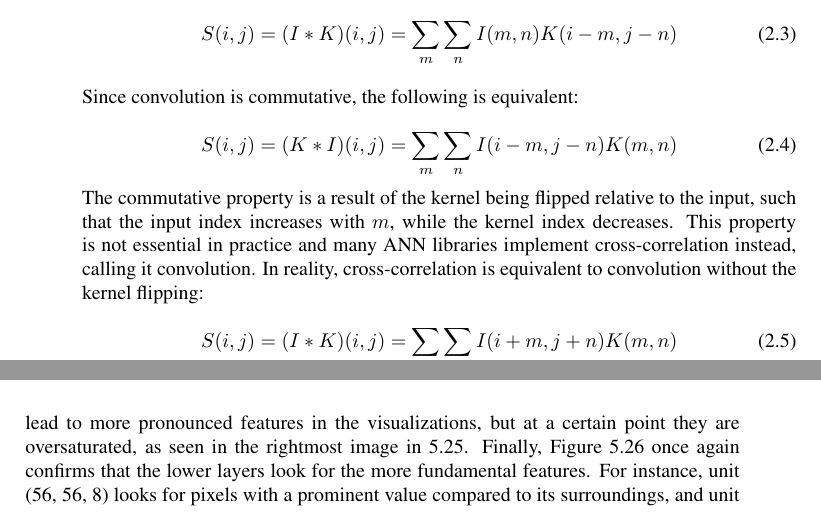
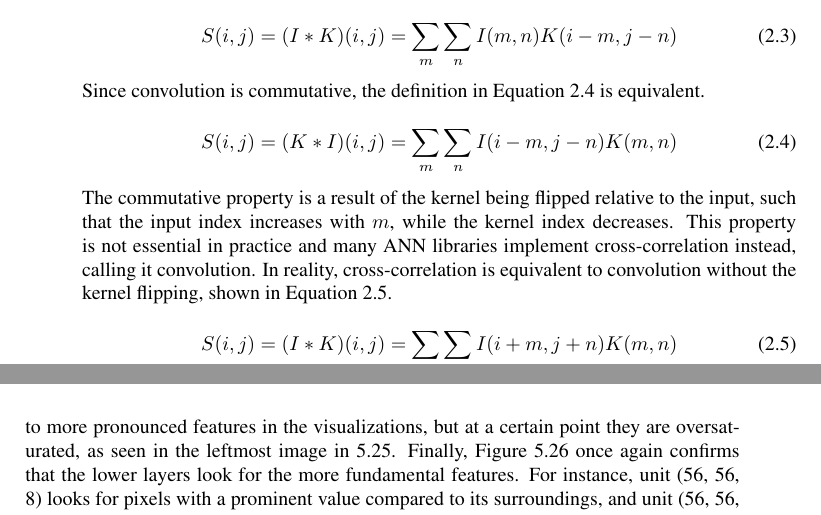
Before and after one commit to anniea/Masters-Thesis, a LaTeX thesis (main.tex, which reads content/chapters/chapter2.tex, content/chapters/chapter6.tex): two parts of pages 32 and 113 of 154, joined at a grey line, cut so that both start at the same text. Compiled offline with pdfLaTeX.

Commit message:
Updates from ShareLaTeX

```diff
--- a/content/chapters/chapter2.tex
+++ b/content/chapters/chapter2.tex
@@ -189,18 +191,21 @@ s(t) = (x*w)(t) = \sum_{a=-\infty}^{\infty} x(a)w(t-a)
 \noindent In \acrshort{cnn} terminology, $x$ and $w$ represents the input and the convolution kernel, respectively. For a network, the input and kernel are usually multidimensional arrays, the first containing data and the second containing the network parameters, or weights. Because these arrays are finite, we can assume that the functions are zero for elements that reside outside the arrays' range. The infinite summation in the discrete convolution operation can then be reduced to a summation over a finite number of array elements. In addition, it is often desirable to perform convolutions over multiple axes at a time. The convolution operation for a 2D image input $I$, using a 2D kernel $K$, would then be defined as in \autoref{eq:2d-kernel}.
 
 \begin{equation}
+\label{eq:2d-kernel}
 S(i, j) = (I*K)(i, j) = \sum_{m} \sum_{n} I(m, n) K(i-m, j-n)
-\end{equation} \label{eq:2d-kernel}
+\end{equation}
 
-\noindent Since convolution is commutative, the following is equivalent:
+\noindent Since convolution is commutative, the definition in \autoref{eq:commutative} is equivalent.
 
 \begin{equation}
+\label{eq:commutative}
 S(i, j) = (K*I)(i, j) = \sum_{m} \sum_{n} I(i-m, j-n) K(m, n)
 \end{equation}
 
-\noindent The commutative property is a result of the kernel being flipped relative to the input, such that the input index increases with $m$, while the kernel index decreases. This property is not essential in practice and many \acrshort{ann} libraries implement cross-correlation instead, calling it convolution. In reality, cross-correlation is equivalent to convolution without the kernel flipping:
+\noindent The commutative property is a result of the kernel being flipped relative to the input, such that the input index increases with $m$, while the kernel index decreases. This property is not essential in practice and many \acrshort{ann} libraries implement cross-correlation instead, calling it convolution. In reality, cross-correlation is equivalent to convolution without the kernel flipping, shown in \autoref{eq:cross-correlation}.
 
 \begin{equation}
+\label{eq:cross-correlation}
 S(i, j) = (I*K)(i, j) = \sum_{m} \sum_{n} I(i+m, j+n) K(m, n)
 \end{equation}
 
--- a/content/chapters/chapter6.tex
+++ b/content/chapters/chapter6.tex
@@ -57,7 +57,7 @@ For the \acrshort{mnist} network, four simple visualizations produced using a de
 
 \noindent In \autoref{fig:vgg-deepvis-fc1}, we can see the visualizations of the first fully connected layer. These appear to be more intense and less specialized than the second fully connected layer, which can be attributed to the fact that it is directly connected to every unit in the last convolutional layer. Consequently, it has the potential to detect a wide variety of features at once. In unit 2048, we see the resemblance of furry bodies, while unit 3072 show parts of snake heads, particularly at the top left corner. Recall that the features of the units in underlying layers are further combined in order to construct the final features of the output layer. The lower layer units would then contain features that may appear in several different output classes. \\
 
-\noindent \autoref{fig:vgg-deepvis-blocks} illustrate how the deep visualizations change in size and complexity as they go further down into the network. Units in block 2 clearly identifies simpler features than block 5. In \autoref{fig:vgg-deepvis-block5-lr-variations}, we see how changing the learning rate and number of iterations affect the units of a lower layer. Typically, a higher learning rate and more iterations lead to more pronounced features in the visualizations, but at a certain point they are oversaturated, as seen in the rightmost image in \ref{fig:vgg-deepvis-block5-lr-variations}. Finally, \autoref{fig:vgg-deepvis-block1} once again confirms that the lower layers look for the more fundamental features. For instance, unit (56, 56, 8) looks for pixels with a prominent value compared to its surroundings, and unit (56, 56, 48) detects edges.
+\noindent \autoref{fig:vgg-deepvis-blocks} illustrate how the deep visualizations change in size and complexity as they go further down into the network. Units in block 2 clearly identifies simpler features than block 5. In \autoref{fig:vgg-deepvis-block5-lr-variations}, we see how changing the learning rate and number of iterations affect the units of a lower layer. Typically, a higher learning rate and more iterations lead to more pronounced features in the visualizations, but at a certain point they are oversaturated, as seen in the leftmost image in \ref{fig:vgg-deepvis-block5-lr-variations}. Finally, \autoref{fig:vgg-deepvis-block1} once again confirms that the lower layers look for the more fundamental features. For instance, unit (56, 56, 8) looks for pixels with a prominent value compared to its surroundings, and unit (56, 56, 48) detects edges.
 
 \subsection{Usefulness of the Visualization Tool}
 
```
Also changed, not shown: content/chapters/chapter5.tex (+1 -1 lines), content/intro/abstract.tex (+1 -1 lines), mylib.bib (+1 -1 lines), content/chapters/chapter2.tex (13 more changed lines).
